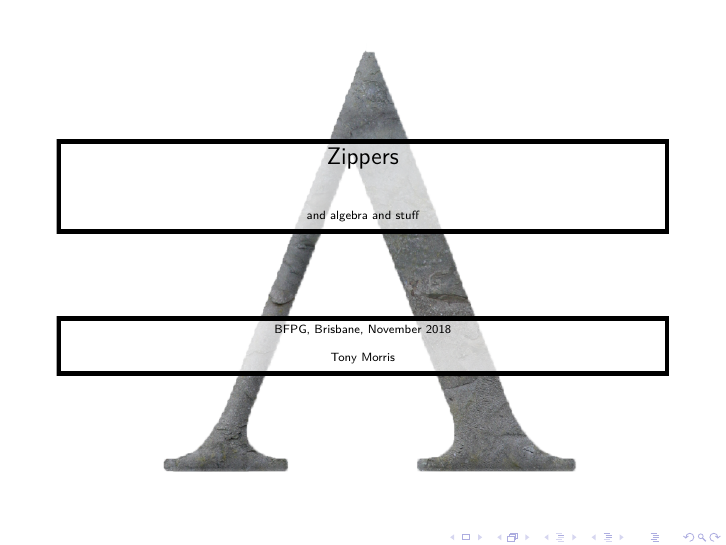
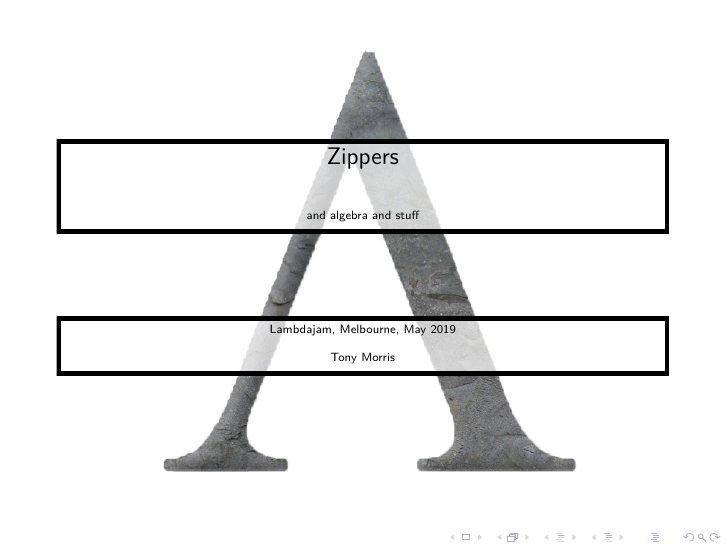
Before and after one commit to system-f/zippers, LaTeX slides (zippers.tex, which reads title.tex): page 1 of 105. Compiled offline with pdfLaTeX.

Commit message:
lambdajam

```diff
--- a/title.tex
+++ b/title.tex
@@ -26,7 +26,7 @@ skipabove=\baselineskip]{TitleBox}
 
   \begin{Conference}
     \begin{center}
-    \tiny{BFPG, Brisbane, November 2018}
+    \tiny{Lambdajam, Melbourne, May 2019}
 
     \hspace{1em}
 
```
